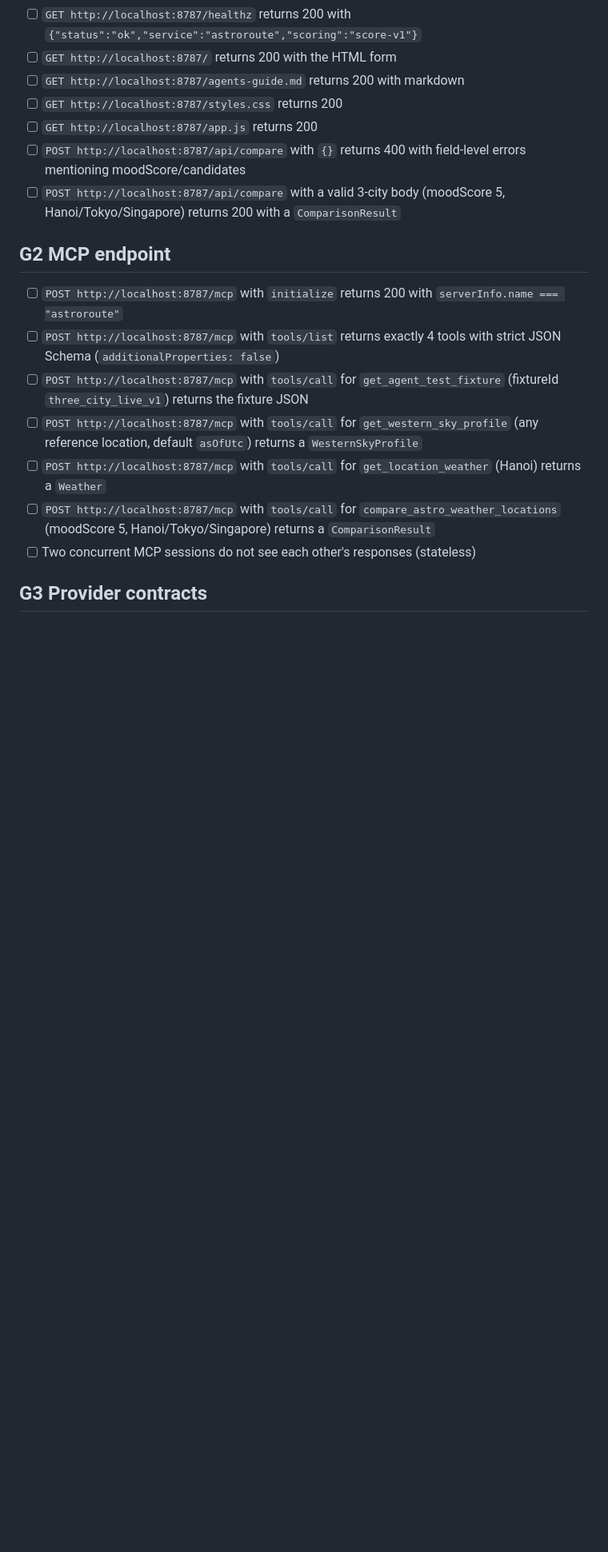
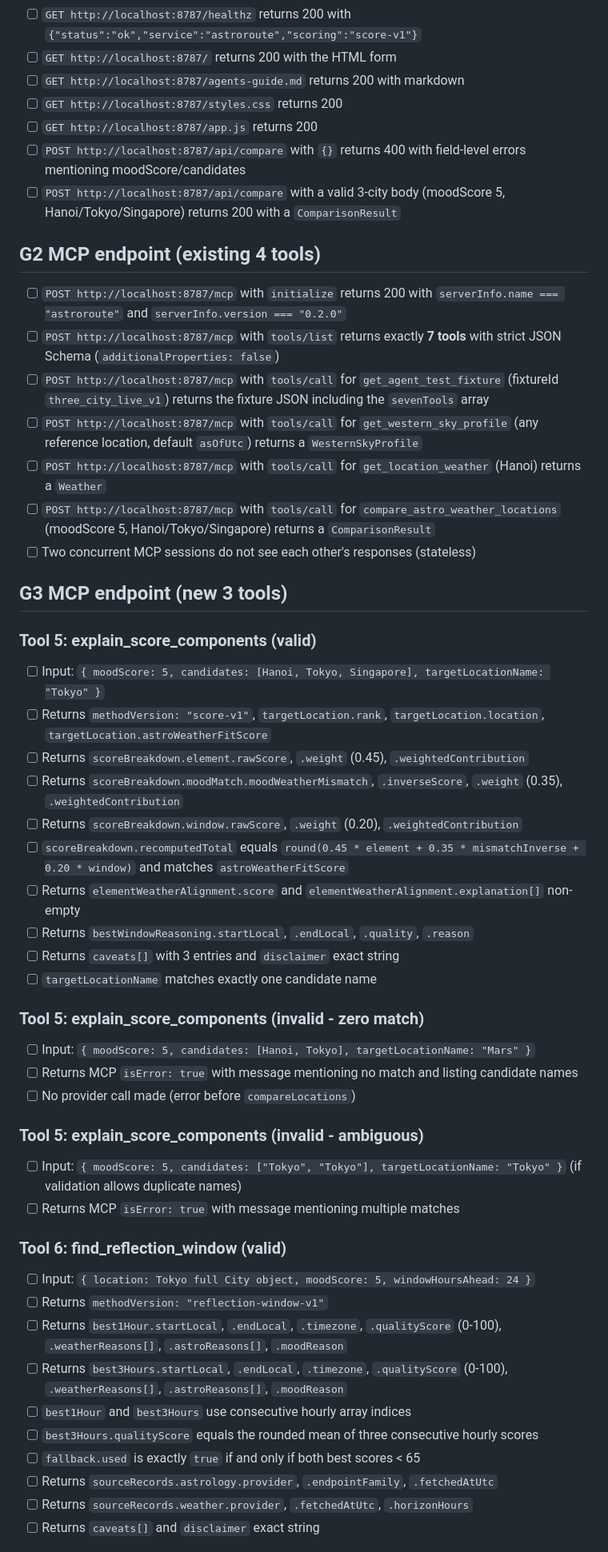
Before and after one commit to dreamFuture1405/astroroute-mcp, a Markdown page: test-plan.md, the part around one of its changes. Shown at 80% size. Drawn GitHub-style; blank space fills up the shorter version.

Commit message:
docs(test-plan): extend to 7-tool surface with 10-step verification gates

```diff
--- a/test-plan.md
+++ b/test-plan.md
@@ -22,14 +22,52 @@ This checklist covers pre-deploy and post-deploy gates **without automated tests
 - [ ] `POST http://localhost:8787/api/compare` with `{}` returns 400 with field-level errors mentioning moodScore/candidates
 - [ ] `POST http://localhost:8787/api/compare` with a valid 3-city body (moodScore 5, Hanoi/Tokyo/Singapore) returns 200 with a `ComparisonResult`
 
-## G2 MCP endpoint
+## G2 MCP endpoint (existing 4 tools)
 
-- [ ] `POST http://localhost:8787/mcp` with `initialize` returns 200 with `serverInfo.name === "astroroute"`
-- [ ] `POST http://localhost:8787/mcp` with `tools/list` returns exactly 4 tools with strict JSON Schema (`additionalProperties: false`)
-- [ ] `POST http://localhost:8787/mcp` with `tools/call` for `get_agent_test_fixture` (fixtureId `three_city_live_v1`) returns the fixture JSON
+- [ ] `POST http://localhost:8787/mcp` with `initialize` returns 200 with `serverInfo.name === "astroroute"` and `serverInfo.version === "0.2.0"`
+- [ ] `POST http://localhost:8787/mcp` with `tools/list` returns exactly **7 tools** with strict JSON Schema (`additionalProperties: false`)
+- [ ] `POST http://localhost:8787/mcp` with `tools/call` for `get_agent_test_fixture` (fixtureId `three_city_live_v1`) returns the fixture JSON including the `sevenTools` array
 - [ ] `POST http://localhost:8787/mcp` with `tools/call` for `get_western_sky_profile` (any reference location, default `asOfUtc`) returns a `WesternSkyProfile`
 - [ ] `POST http://localhost:8787/mcp` with `tools/call` for `get_location_weather` (Hanoi) returns a `Weather`
 - [ ] `POST http://localhost:8787/mcp` with `tools/call` for `compare_astro_weather_locations` (moodScore 5, Hanoi/Tokyo/Singapore) returns a `ComparisonResult`
 - [ ] Two concurrent MCP sessions do not see each other's responses (stateless)
 
-## G3 Provider contracts
+## G3 MCP endpoint (new 3 tools)
+
+### Tool 5: explain_score_components (valid)
+
+- [ ] Input: `{ moodScore: 5, candidates: [Hanoi, Tokyo, Singapore], targetLocationName: "Tokyo" }`
+- [ ] Returns `methodVersion: "score-v1"`, `targetLocation.rank`, `targetLocation.location`, `targetLocation.astroWeatherFitScore`
+- [ ] Returns `scoreBreakdown.element.rawScore`, `.weight` (0.45), `.weightedContribution`
+- [ ] Returns `scoreBreakdown.moodMatch.moodWeatherMismatch`, `.inverseScore`, `.weight` (0.35), `.weightedContribution`
+- [ ] Returns `scoreBreakdown.window.rawScore`, `.weight` (0.20), `.weightedContribution`
+- [ ] `scoreBreakdown.recomputedTotal` equals `round(0.45 * element + 0.35 * mismatchInverse + 0.20 * window)` and matches `astroWeatherFitScore`
+- [ ] Returns `elementWeatherAlignment.score` and `elementWeatherAlignment.explanation[]` non-empty
+- [ ] Returns `bestWindowReasoning.startLocal`, `.endLocal`, `.quality`, `.reason`
+- [ ] Returns `caveats[]` with 3 entries and `disclaimer` exact string
+- [ ] `targetLocationName` matches exactly one candidate name
+
+### Tool 5: explain_score_components (invalid - zero match)
+
+- [ ] Input: `{ moodScore: 5, candidates: [Hanoi, Tokyo], targetLocationName: "Mars" }`
+- [ ] Returns MCP `isError: true` with message mentioning no match and listing candidate names
+- [ ] No provider call made (error before `compareLocations`)
+
+### Tool 5: explain_score_components (invalid - ambiguous)
+
+- [ ] Input: `{ moodScore: 5, candidates: ["Tokyo", "Tokyo"], targetLocationName: "Tokyo" }` (if validation allows duplicate names)
+- [ ] Returns MCP `isError: true` with message mentioning multiple matches
+
+### Tool 6: find_reflection_window (valid)
+
+- [ ] Input: `{ location: Tokyo full City object, moodScore: 5, windowHoursAhead: 24 }`
+- [ ] Returns `methodVersion: "reflection-window-v1"`
+- [ ] Returns `best1Hour.startLocal`, `.endLocal`, `.timezone`, `.qualityScore` (0-100), `.weatherReasons[]`, `.astroReasons[]`, `.moodReason`
+- [ ] Returns `best3Hours.startLocal`, `.endLocal`, `.timezone`, `.qualityScore` (0-100), `.weatherReasons[]`, `.astroReasons[]`, `.moodReason`
+- [ ] `best1Hour` and `best3Hours` use consecutive hourly array indices
+- [ ] `best3Hours.qualityScore` equals the rounded mean of three consecutive hourly scores
+- [ ] `fallback.used` is exactly `true` if and only if both best scores < 65
+- [ ] Returns `sourceRecords.astrology.provider`, `.endpointFamily`, `.fetchedAtUtc`
+- [ ] Returns `sourceRecords.weather.provider`, `.fetchedAtUtc`, `.horizonHours`
+- [ ] Returns `caveats[]` and `disclaimer` exact string
+
```
Also changed, not shown: other parts of test-plan.md (+50 -11 lines).
